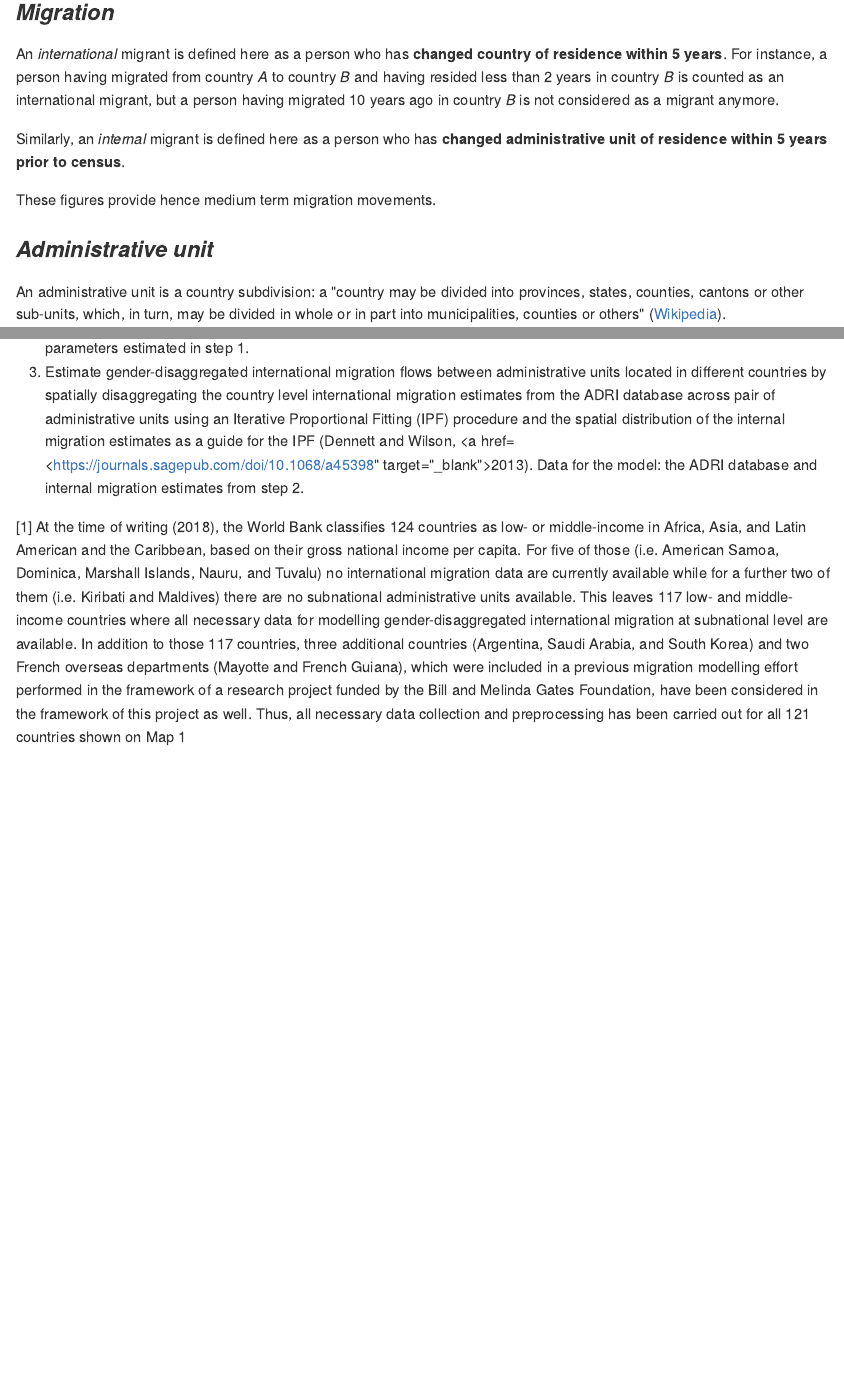
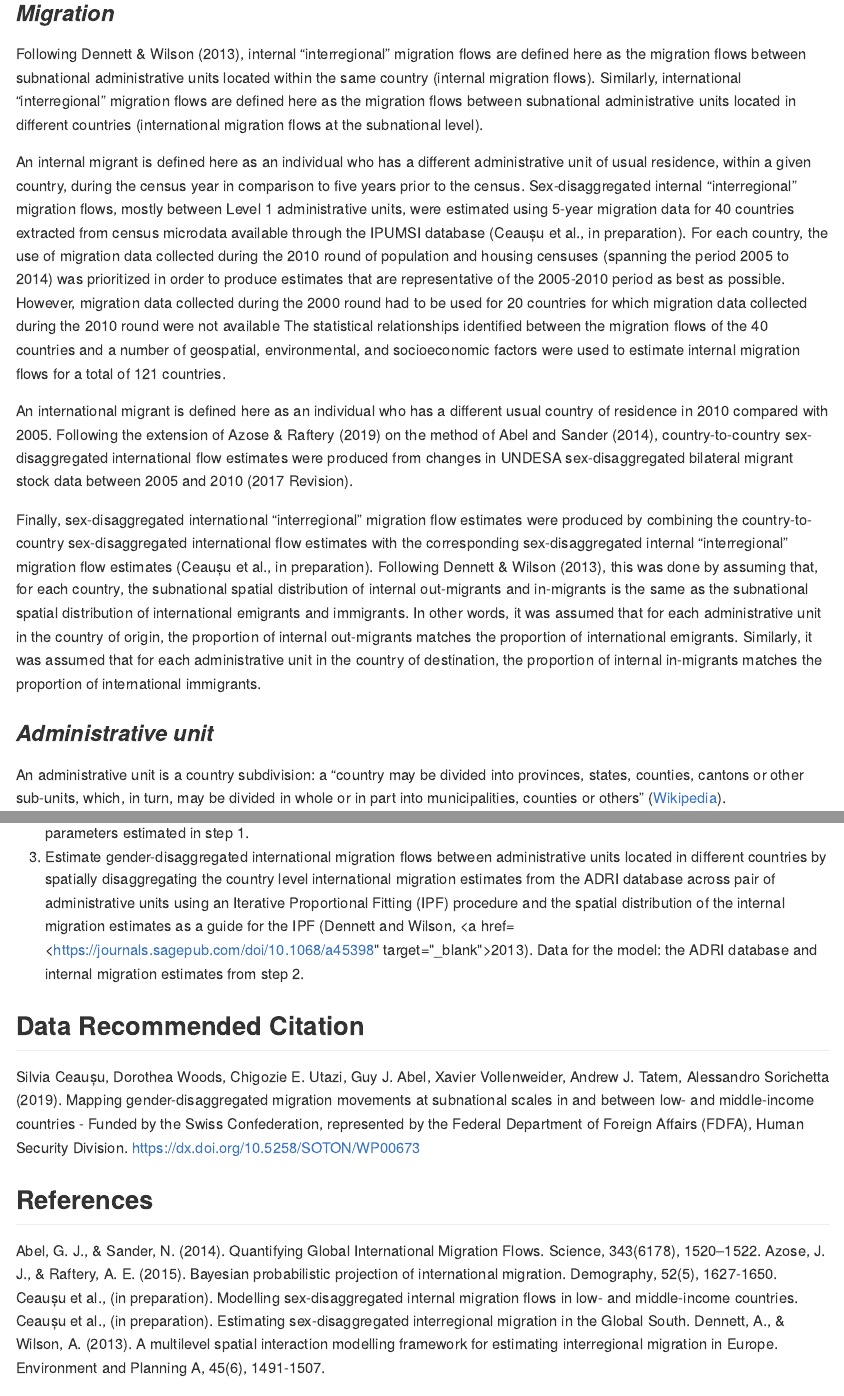
Before and after one commit to Flowminder/FDFA_01, an R Markdown document (background_methods_tab/background_methods_tab.Rmd): the page in a window 1100 px wide, from 850 px down before the commit and from 880 px down after it, so that both start at the same text, and a second part further down, joined at a grey line. The pictures show the output file background_methods_tab/background_methods_tab.md that the author committed with the source, drawn offline in the style of GitHub.

Commit message:
Updated the definitions

```diff
--- a/background_methods_tab/background_methods_tab.Rmd
+++ b/background_methods_tab/background_methods_tab.Rmd
@@ -22,11 +22,13 @@ knitr::include_graphics("Global_South_Covered.png")
 ## Definitions
 
 ### *Migration*
-An *international* migrant is defined here as a person who has **changed country of residence within 5 years**. For instance, a person having migrated from country *A* to country *B* and having resided less than 2 years in country *B* is counted as an international migrant, but a person having migrated 10 years ago in country *B* is not considered as a migrant anymore.
+Following Dennett & Wilson (2013), internal “interregional” migration flows are defined here as the migration flows between subnational administrative units located within the same country (internal migration flows). Similarly, international “interregional” migration flows are defined here as the migration flows between subnational administrative units located in different countries (international migration flows at the subnational level).
 
-Similarly, an *internal* migrant is defined here as a person who has **changed administrative unit of residence within 5 years prior to census**.
+An internal migrant is defined here as an individual who has a different administrative unit of usual residence, within a given country, during the census year in comparison to five years prior to the census. Sex-disaggregated internal “interregional” migration flows, mostly between Level 1 administrative units, were estimated using 5-year migration data for 40 countries extracted from census microdata available through the IPUMSI database (Ceaușu et al., in preparation). For each country, the use of migration data collected during the 2010 round of population and housing censuses (spanning the period 2005 to 2014) was prioritized in order to produce estimates that are representative of the 2005-2010 period as best as possible. However, migration data collected during the 2000 round had to be used for 20 countries for which migration data collected during the 2010 round were not available The statistical relationships identified between the migration flows of the 40 countries and a number of geospatial, environmental, and socioeconomic factors were used to estimate internal migration flows for a total of 121 countries.
 
-These figures provide hence medium term migration movements.
+An international migrant is defined here as an individual who has a different usual country of residence in 2010 compared with 2005. Following the extension of Azose & Raftery (2019) on the method of Abel and Sander (2014), country-to-country sex-disaggregated international flow estimates were produced from changes in UNDESA sex-disaggregated bilateral migrant stock data between 2005 and 2010 (2017 Revision).
+
+Finally, sex-disaggregated international “interregional” migration flow estimates were produced by combining the country-to-country sex-disaggregated international flow estimates with the corresponding sex-disaggregated internal “interregional” migration flow estimates (Ceaușu et al., in preparation). Following Dennett & Wilson (2013), this was done by assuming that, for each country, the subnational spatial distribution of internal out-migrants and in-migrants is the same as the subnational spatial distribution of international emigrants and immigrants. In other words, it was assumed that for each administrative unit in the country of origin, the proportion of internal out-migrants matches the proportion of international emigrants. Similarly, it was assumed that for each administrative unit in the country of destination, the proportion of internal in-migrants matches the proportion of international immigrants.
 
 ### *Administrative unit*
 An administrative unit is a country subdivision: a "country may be divided into provinces, states, counties, cantons or other sub-units, which, in turn, may be divided in whole or in part into municipalities, counties or others" (<a href="https://en.wikipedia.org/wiki/Administrative_division" target="_blank">Wikipedia</a>).
@@ -69,3 +71,15 @@ The approach can be summarised in three main steps:
 1.    Fit statistical models on internal migration for the 40 IPUMSI countries for males and females separately (Sorichetta et al, <a href="https://www.nature.com/articles/sdata201666" target="_blank">2016</a>). Data for the model: the geospatial covariates and migration data extracted from the IPUMSI database.
 2.    Predict gender-disaggregated internal migration flows for the 81 low- and middle-income countries for which no IPUMSI migration data are available (Sorichetta et al, <a href="https://www.nature.com/articles/sdata201666" target="_blank">2016</a>). Data for the model: the geospatial covariates and the model parameters estimated in step 1.
 3.    Estimate gender-disaggregated international migration flows between administrative units located in different countries by spatially disaggregating the country level international migration estimates from the ADRI database across pair of administrative units using an Iterative Proportional Fitting (IPF) procedure and the spatial distribution of the internal migration estimates as a guide  for the IPF (Dennett and Wilson, <a href= <https://journals.sagepub.com/doi/10.1068/a45398" target="_blank">2013</a>). Data for the model: the ADRI database and internal migration estimates from step 2.
+
+
+
+## Data Recommended Citation
+Silvia Ceaușu, Dorothea Woods, Chigozie E. Utazi, Guy J. Abel, Xavier Vollenweider, Andrew J. Tatem, Alessandro Sorichetta (2019). Mapping gender-disaggregated migration movements at subnational scales in and between low- and middle-income countries - Funded by the Swiss Confederation, represented by the Federal Department of Foreign Affairs (FDFA), Human Security Division. https://dx.doi.org/10.5258/SOTON/WP00673
+
+## References
+Abel, G. J., & Sander, N. (2014). Quantifying Global International Migration Flows. Science, 343(6178), 1520–1522.
+Azose, J. J., & Raftery, A. E. (2015). Bayesian probabilistic projection of international migration. Demography, 52(5), 1627-1650.
+Ceaușu et al., (in preparation). Modelling sex-disaggregated internal migration flows in low- and middle-income countries.
+Ceaușu et al., (in preparation). Estimating sex-disaggregated interregional migration in the Global South.
+Dennett, A., & Wilson, A. (2013). A multilevel spatial interaction modelling framework for estimating interregional migration in Europe. Environment and Planning A, 45(6), 1491-1507.
```
Also changed, not shown: background_methods_tab/background_methods_tab.md.
